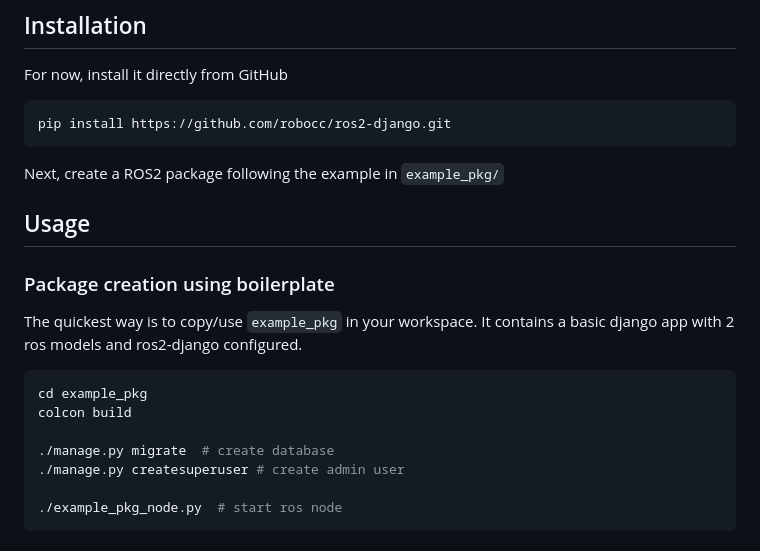
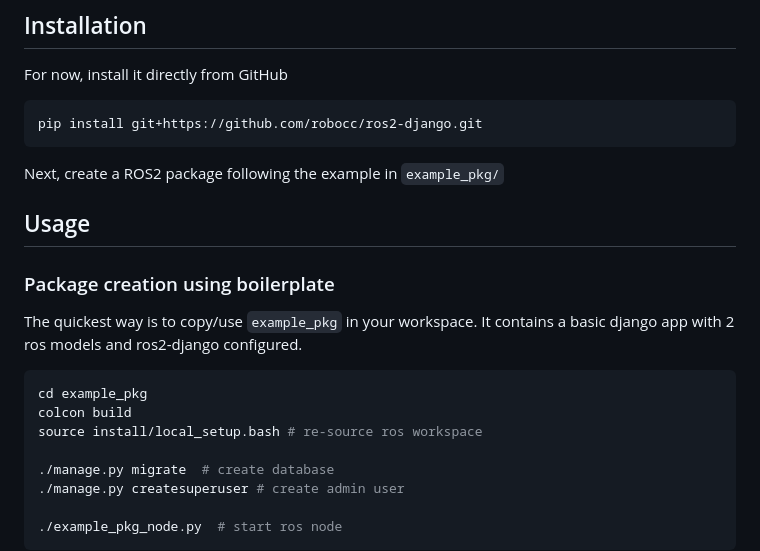
Before and after one commit to robocc/ros2-django, a Markdown page: README.md, the part around the change. Drawn GitHub-style.

Commit message:
README.md: Some fixes

````diff
--- a/README.md
+++ b/README.md
@@ -17,7 +17,7 @@ power of django framework that includes schema migration, admin interface, field
 For now, install it directly from GitHub
 
 ```
-pip install https://github.com/robocc/ros2-django.git
+pip install git+https://github.com/robocc/ros2-django.git
 ```
 
 Next, create a ROS2 package following the example in `example_pkg/`
@@ -31,6 +31,7 @@ The quickest way is to copy/use `example_pkg` in your workspace. It contains a b
 ```sh
 cd example_pkg
 colcon build
+source install/local_setup.bash # re-source ros workspace
 
 ./manage.py migrate  # create database
 ./manage.py createsuperuser # create admin user
````
